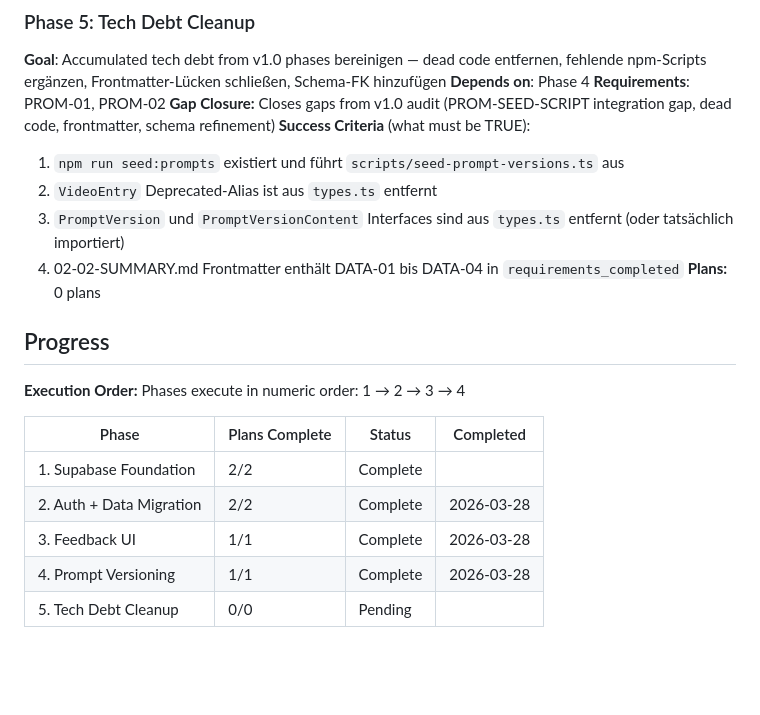
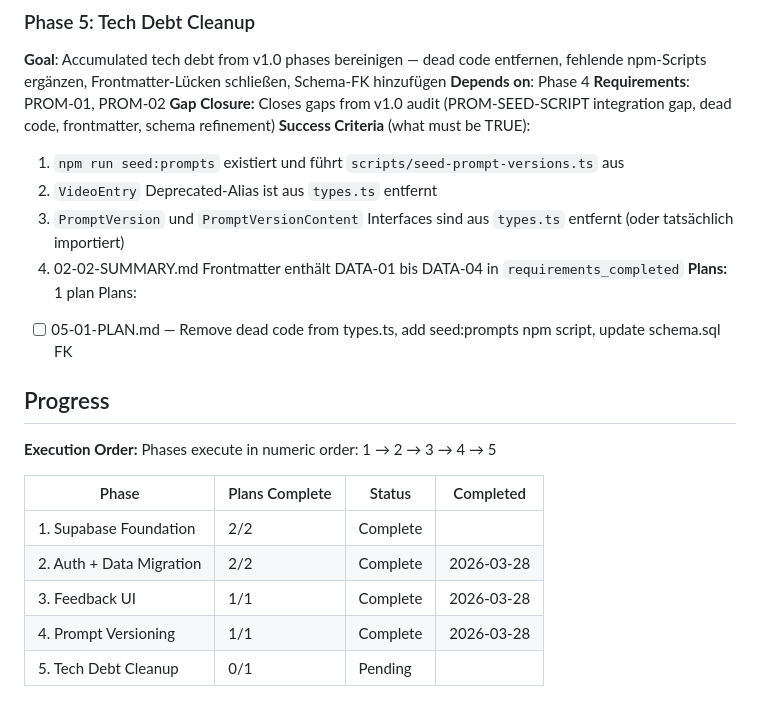
Before and after one commit to klappi91/letonkinois-shorts, a Markdown page: .planning/ROADMAP.md, the part around the change. GitHub-like rendering; blank space fills up the shorter version.

Commit message:
docs(05-tech-debt-cleanup): create phase plan

```diff
--- a/.planning/ROADMAP.md
+++ b/.planning/ROADMAP.md
@@ -86,12 +86,14 @@ Plans:
   2. `VideoEntry` Deprecated-Alias ist aus `types.ts` entfernt
   3. `PromptVersion` und `PromptVersionContent` Interfaces sind aus `types.ts` entfernt (oder tatsächlich importiert)
   4. 02-02-SUMMARY.md Frontmatter enthält DATA-01 bis DATA-04 in `requirements_completed`
-**Plans:** 0 plans
+**Plans:** 1 plan
+Plans:
+- [ ] 05-01-PLAN.md — Remove dead code from types.ts, add seed:prompts npm script, update schema.sql FK
 
 ## Progress
 
 **Execution Order:**
-Phases execute in numeric order: 1 → 2 → 3 → 4
+Phases execute in numeric order: 1 → 2 → 3 → 4 → 5
 
 | Phase | Plans Complete | Status | Completed |
 |-------|----------------|--------|-----------|
@@ -99,4 +101,4 @@ Phases execute in numeric order: 1 → 2 → 3 → 4
 | 2. Auth + Data Migration | 2/2 | Complete   | 2026-03-28 |
 | 3. Feedback UI | 1/1 | Complete   | 2026-03-28 |
 | 4. Prompt Versioning | 1/1 | Complete   | 2026-03-28 |
-| 5. Tech Debt Cleanup | 0/0 | Pending |  |
+| 5. Tech Debt Cleanup | 0/1 | Pending |  |
```
Also changed, not shown: 1 other file.
